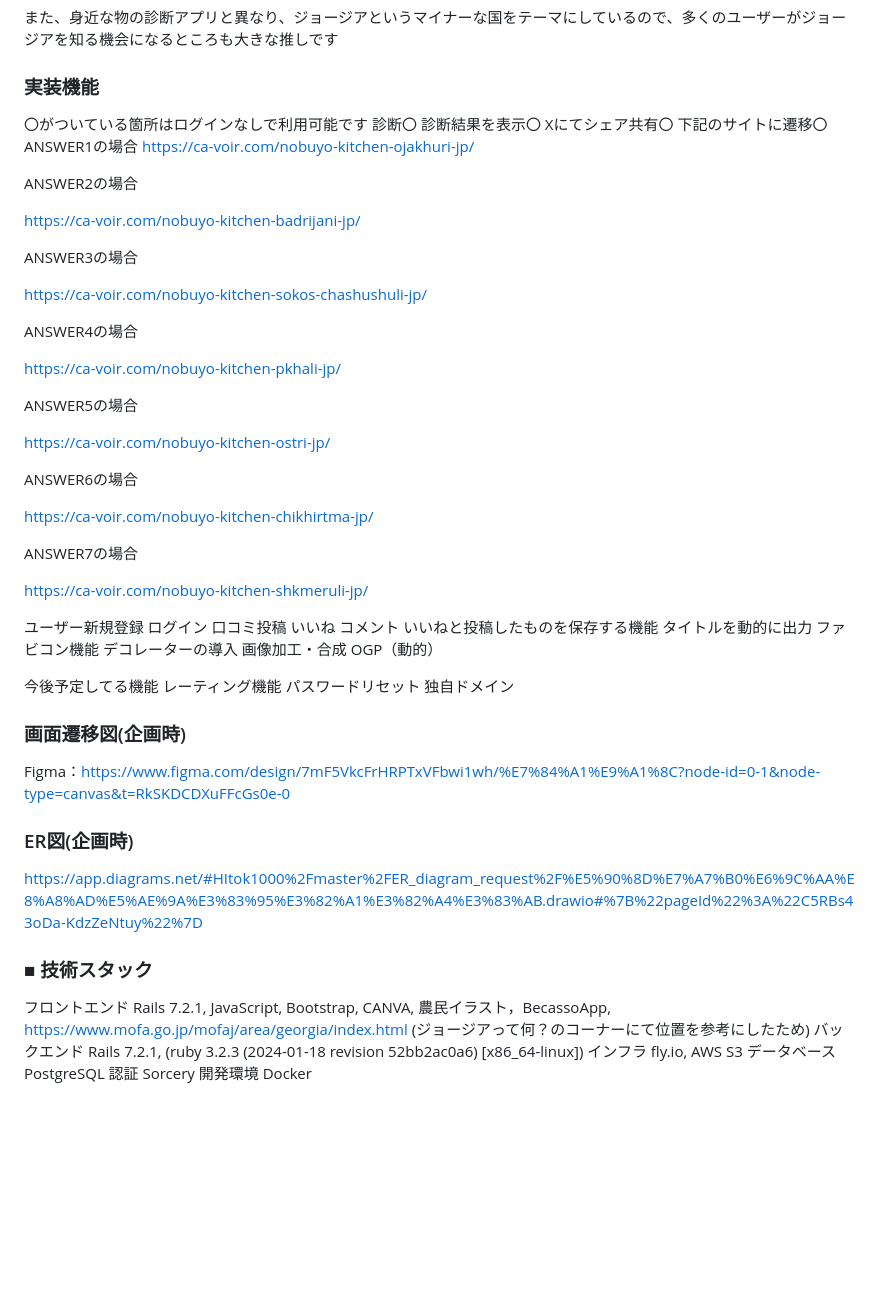
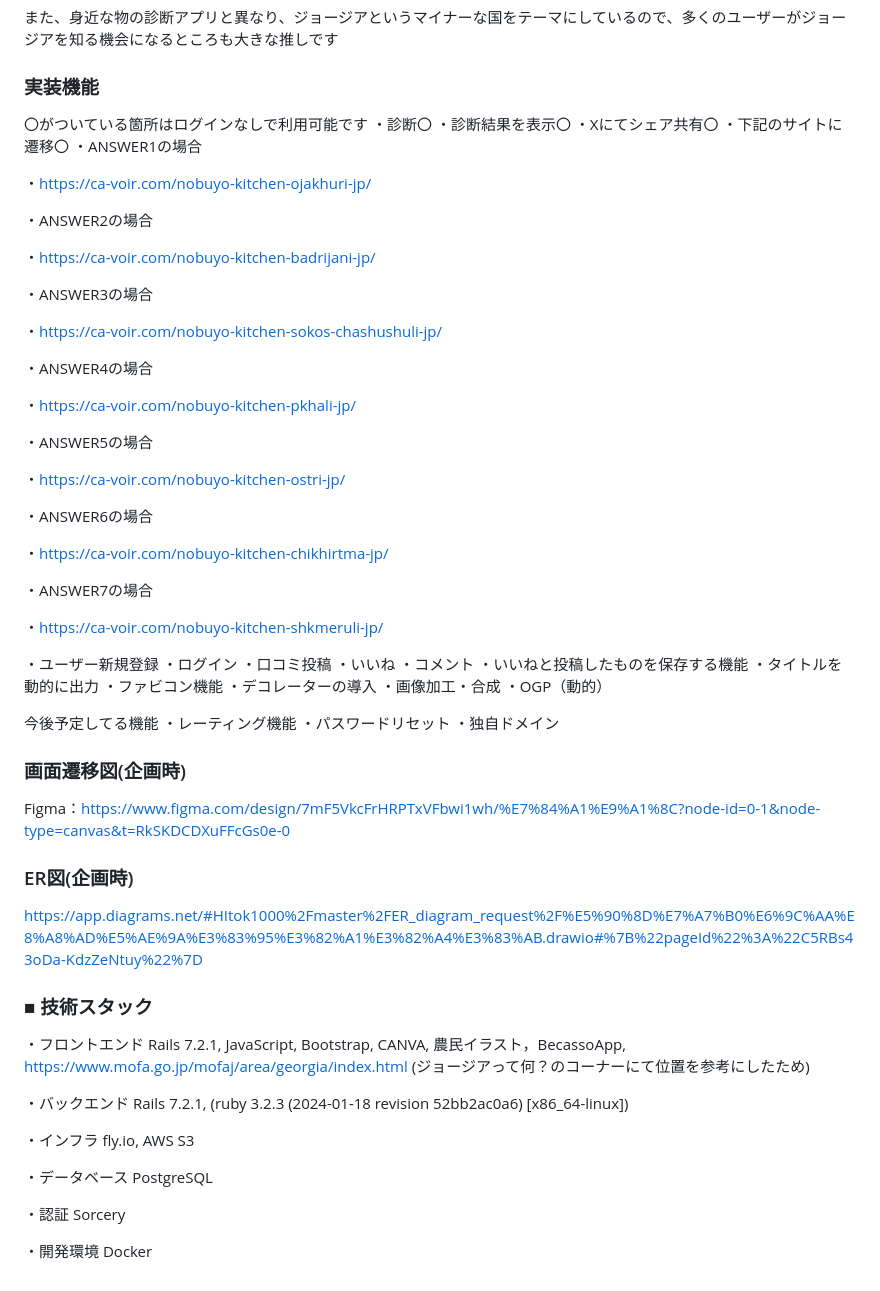
Before and after one commit to Itok1000/master, a Markdown page: README.md, the part around the change. GitHub-like rendering; blank space fills up the shorter version.

```diff
--- a/README.md
+++ b/README.md
@@ -71,53 +71,54 @@ X(旧Twitter)を用いてWebアプリ上でリリース公開します
 
 ### 実装機能
 〇がついている箇所はログインなしで利用可能です
-診断〇
-診断結果を表示〇
-Xにてシェア共有〇
-下記のサイトに遷移〇
-ANSWER1の場合
-https://ca-voir.com/nobuyo-kitchen-ojakhuri-jp/
+・診断〇
+・診断結果を表示〇
+・Xにてシェア共有〇
+・下記のサイトに遷移〇
+・ANSWER1の場合
 
-ANSWER2の場合
+・https://ca-voir.com/nobuyo-kitchen-ojakhuri-jp/
 
-https://ca-voir.com/nobuyo-kitchen-badrijani-jp/
+・ANSWER2の場合
 
-ANSWER3の場合
+・https://ca-voir.com/nobuyo-kitchen-badrijani-jp/
 
-https://ca-voir.com/nobuyo-kitchen-sokos-chashushuli-jp/
+・ANSWER3の場合
 
-ANSWER4の場合
+・https://ca-voir.com/nobuyo-kitchen-sokos-chashushuli-jp/
 
-https://ca-voir.com/nobuyo-kitchen-pkhali-jp/
+・ANSWER4の場合
 
-ANSWER5の場合
+・https://ca-voir.com/nobuyo-kitchen-pkhali-jp/
 
-https://ca-voir.com/nobuyo-kitchen-ostri-jp/
+・ANSWER5の場合
 
-ANSWER6の場合
+・https://ca-voir.com/nobuyo-kitchen-ostri-jp/
 
-https://ca-voir.com/nobuyo-kitchen-chikhirtma-jp/
+・ANSWER6の場合
 
-ANSWER7の場合
+・https://ca-voir.com/nobuyo-kitchen-chikhirtma-jp/
 
-https://ca-voir.com/nobuyo-kitchen-shkmeruli-jp/
+・ANSWER7の場合
 
-ユーザー新規登録
-ログイン
-口コミ投稿
-いいね
-コメント
-いいねと投稿したものを保存する機能
-タイトルを動的に出力
-ファビコン機能
-デコレーターの導入
-画像加工・合成
-OGP（動的）
+・https://ca-voir.com/nobuyo-kitchen-shkmeruli-jp/
+
+・ユーザー新規登録
+・ログイン
+・口コミ投稿
+・いいね
+・コメント
+・いいねと投稿したものを保存する機能
+・タイトルを動的に出力
+・ファビコン機能
+・デコレーターの導入
+・画像加工・合成
+・OGP（動的）
 
 今後予定してる機能
-レーティング機能
-パスワードリセット
-独自ドメイン
+・レーティング機能
+・パスワードリセット
+・独自ドメイン
 
 
 
@@ -128,10 +129,15 @@ Figma：https://www.figma.com/design/7mF5VkcFrHRPTxVFbwi1wh/%E7%84%A1%E9%A1%8C?n
 https://app.diagrams.net/#HItok1000%2Fmaster%2FER_diagram_request%2F%E5%90%8D%E7%A7%B0%E6%9C%AA%E8%A8%AD%E5%AE%9A%E3%83%95%E3%82%A1%E3%82%A4%E3%83%AB.drawio#%7B%22pageId%22%3A%22C5RBs43oDa-KdzZeNtuy%22%7D
 
 ### ■ 技術スタック
-フロントエンド	Rails 7.2.1, JavaScript, Bootstrap, CANVA, 農民イラスト，BecassoApp,
+・フロントエンド	Rails 7.2.1, JavaScript, Bootstrap, CANVA, 農民イラスト，BecassoApp,
 https://www.mofa.go.jp/mofaj/area/georgia/index.html (ジョージアって何？のコーナーにて位置を参考にしたため)
-バックエンド	Rails 7.2.1, (ruby 3.2.3 (2024-01-18 revision 52bb2ac0a6) [x86_64-linux])
-インフラ	fly.io, AWS S3
-データベース	PostgreSQL
-認証	Sorcery
-開発環境	Docker
+
+・バックエンド	Rails 7.2.1, (ruby 3.2.3 (2024-01-18 revision 52bb2ac0a6) [x86_64-linux])
+
+・インフラ	fly.io, AWS S3
+
+・データベース	PostgreSQL
+
+・認証	Sorcery
+
+・開発環境	Docker
```
